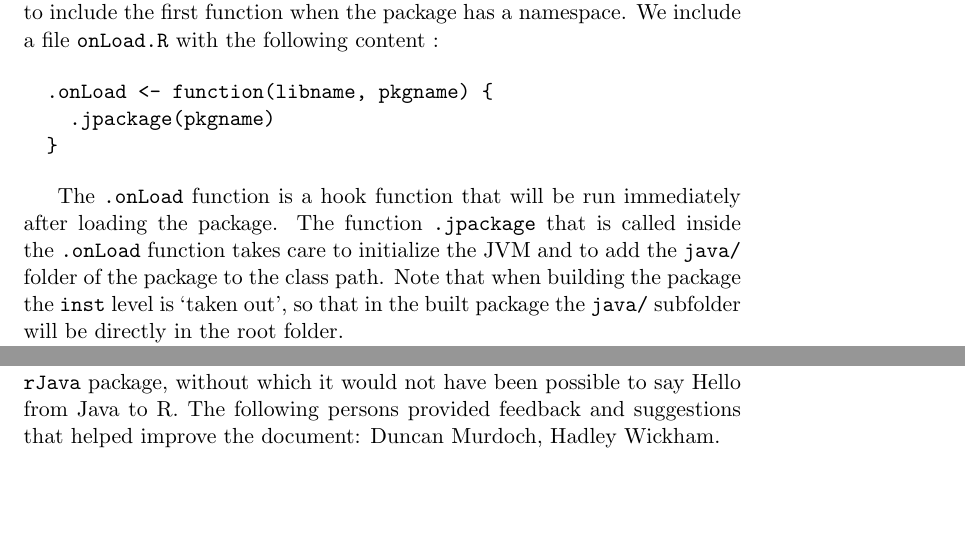
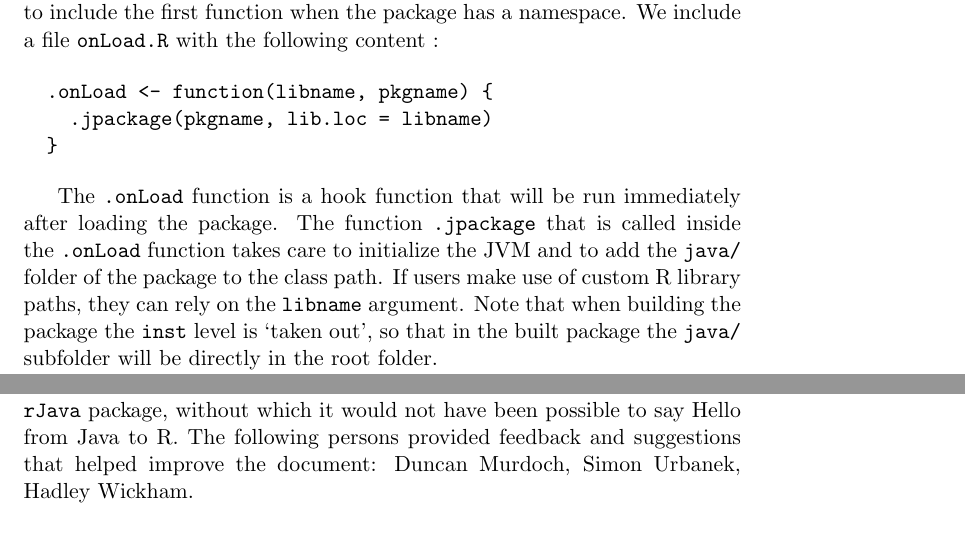
Before and after one commit to adam-gruer/helloJavaWorld-1, a LaTeX document (inst/doc/helloJavaWorld.tex): two parts of pages 3 and 5 of 5, joined at a grey line, cut so that both start at the same text. Compiled offline with pdfLaTeX; a LaTeX package or settings file that is missing is left out.

Commit message:
version 0.0-7

```diff
--- a/inst/doc/helloJavaWorld.tex
+++ b/inst/doc/helloJavaWorld.tex
@@ -107,7 +109,7 @@ the following content~:
 
 \begin{verbatim}
   .onLoad <- function(libname, pkgname) {
-    .jpackage(pkgname)
+    .jpackage(pkgname, lib.loc = libname)
   }
 \end{verbatim}
 
@@ -116,7 +118,9 @@ will be run immediately after loading the package.
 The function \texttt{.jpackage} that is called inside
 the \texttt{.onLoad} function takes care to initialize the JVM
 and to add the \texttt{java/} folder of the package to the class path.
-Note that when building the package the \verb|inst| level is `taken out',
+If users make use of custom R library paths, they can rely on the
+\texttt{libname} argument. Note that when building the package
+the \verb|inst| level is `taken out',
 so that in the built package the \verb|java/| subfolder will be directly
 in the root folder.
 
@@ -247,6 +251,6 @@ We would like to thank Simon Urbanek for his continuous efforts
 on the \texttt{rJava} package, without which it would not have
 been possible to say Hello from Java to R. The following persons
 provided feedback and suggestions that helped improve the
-document: Duncan Murdoch, Hadley Wickham.
+document: Duncan Murdoch, Simon Urbanek, Hadley Wickham.
 
 \end{document}
```
Also changed, not shown: inst/doc/helloJavaWorld.pdf, inst/doc/helloJavaWorld.tex (4 more changed lines), 6 other files.
